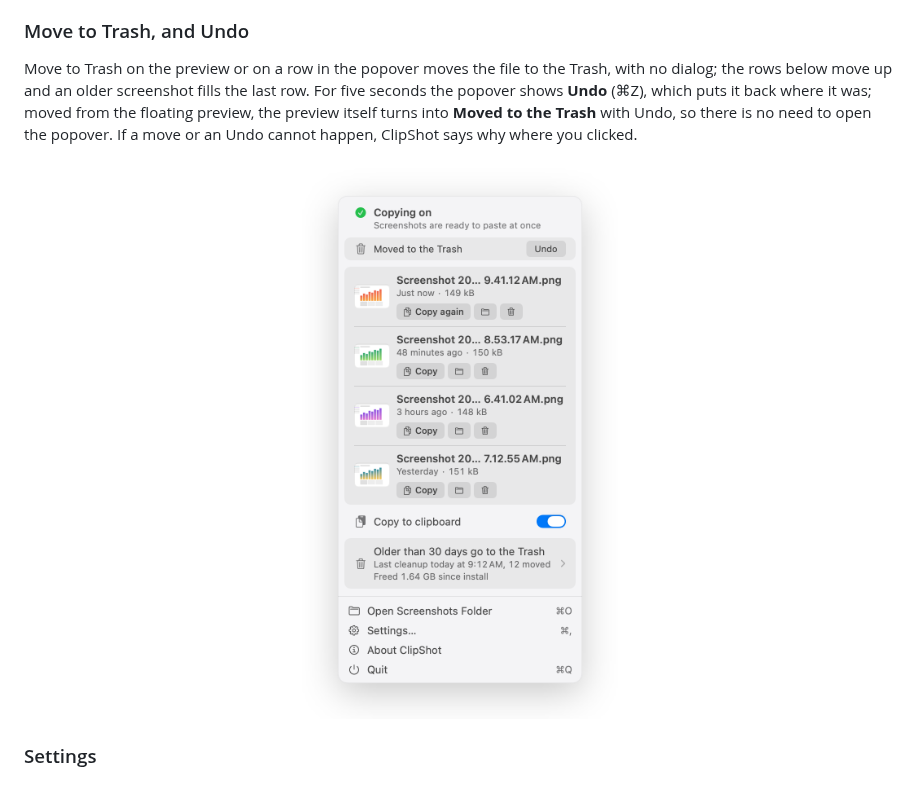
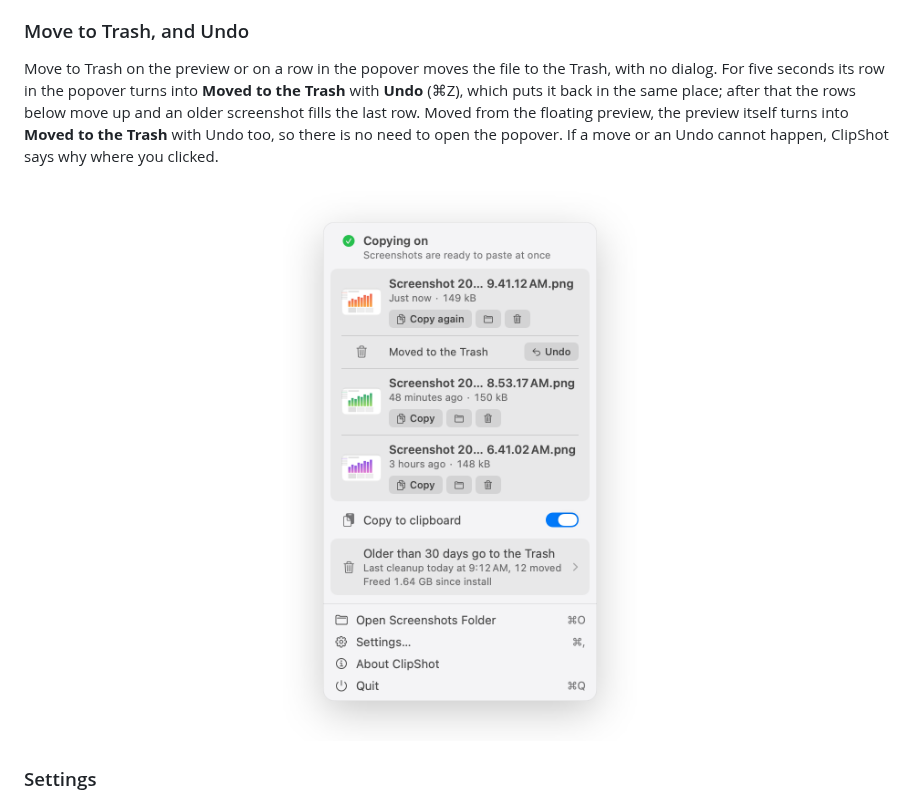
Before and after one commit to m-moravcik/ClipShot, a Markdown page: README.md, the part around one of its changes. Rendered like a GitHub page; pictures changed too: docs/screenshots/popover-undo-light.png.

```diff
--- a/README.md
+++ b/README.md
@@ -135,10 +135,12 @@ summary, and at the bottom Open Screenshots Folder, Settings, About and Quit.
 ### Move to Trash, and Undo
 
 Move to Trash on the preview or on a row in the popover moves the file to the Trash,
-with no dialog; the rows below move up and an older screenshot fills the last row. For five seconds the popover shows **Undo** (⌘Z), which
-puts it back where it was; moved from the floating preview, the preview itself
-turns into **Moved to the Trash** with Undo, so there is no need to open the
-popover. If a move or an Undo cannot happen, ClipShot says why where you clicked.
+with no dialog. For five seconds its row in the popover turns into **Moved to the
+Trash** with **Undo** (⌘Z), which puts it back in the same place; after that the rows
+below move up and an older screenshot fills the last row. Moved from the floating
+preview, the preview itself turns into **Moved to the Trash** with Undo too, so there
+is no need to open the popover. If a move or an Undo cannot happen, ClipShot says why
+where you clicked.
 
 <p align="center">
   <picture>
```
Also changed, not shown: other parts of README.md (+1 -1 lines), docs/screenshots/popover-undo-dark.png, 8 other files.
